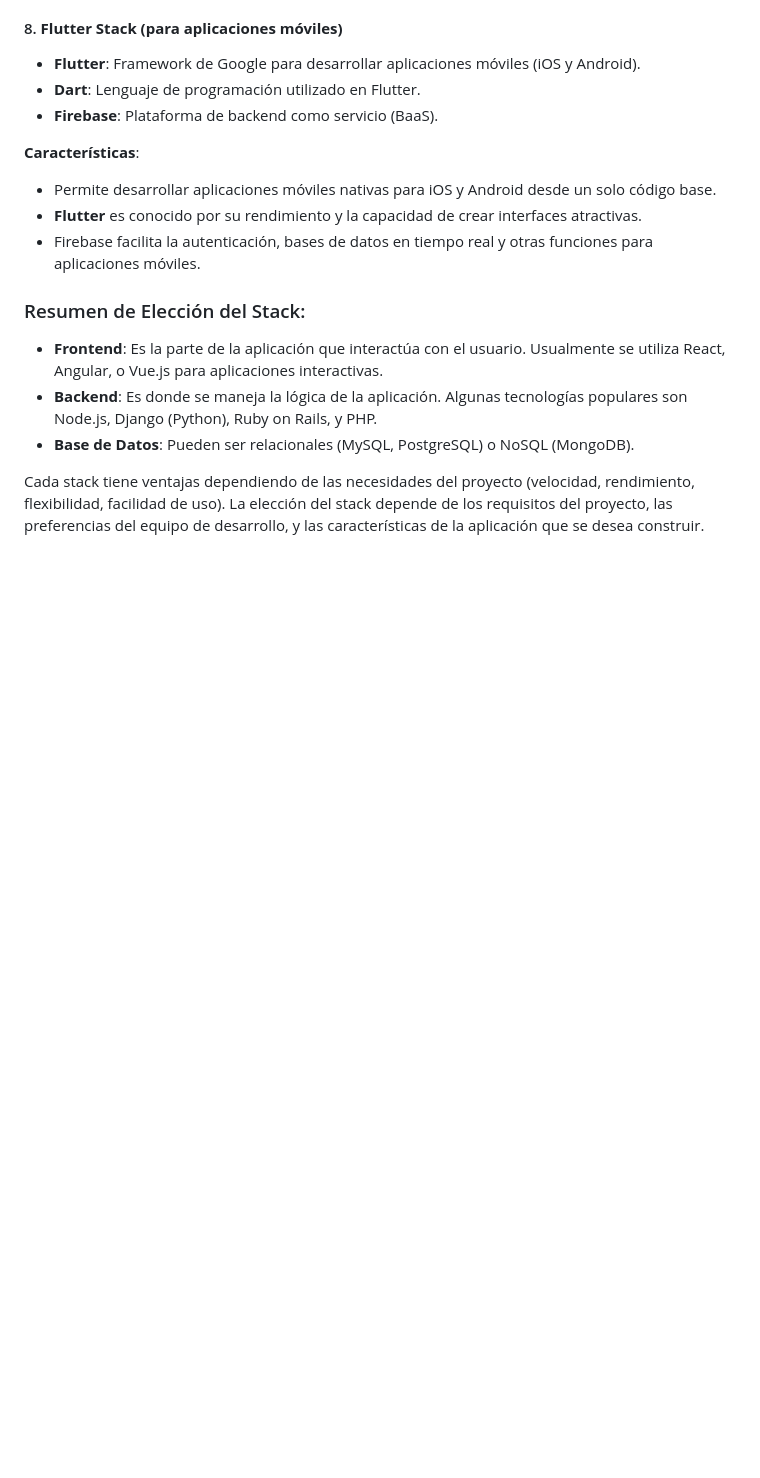
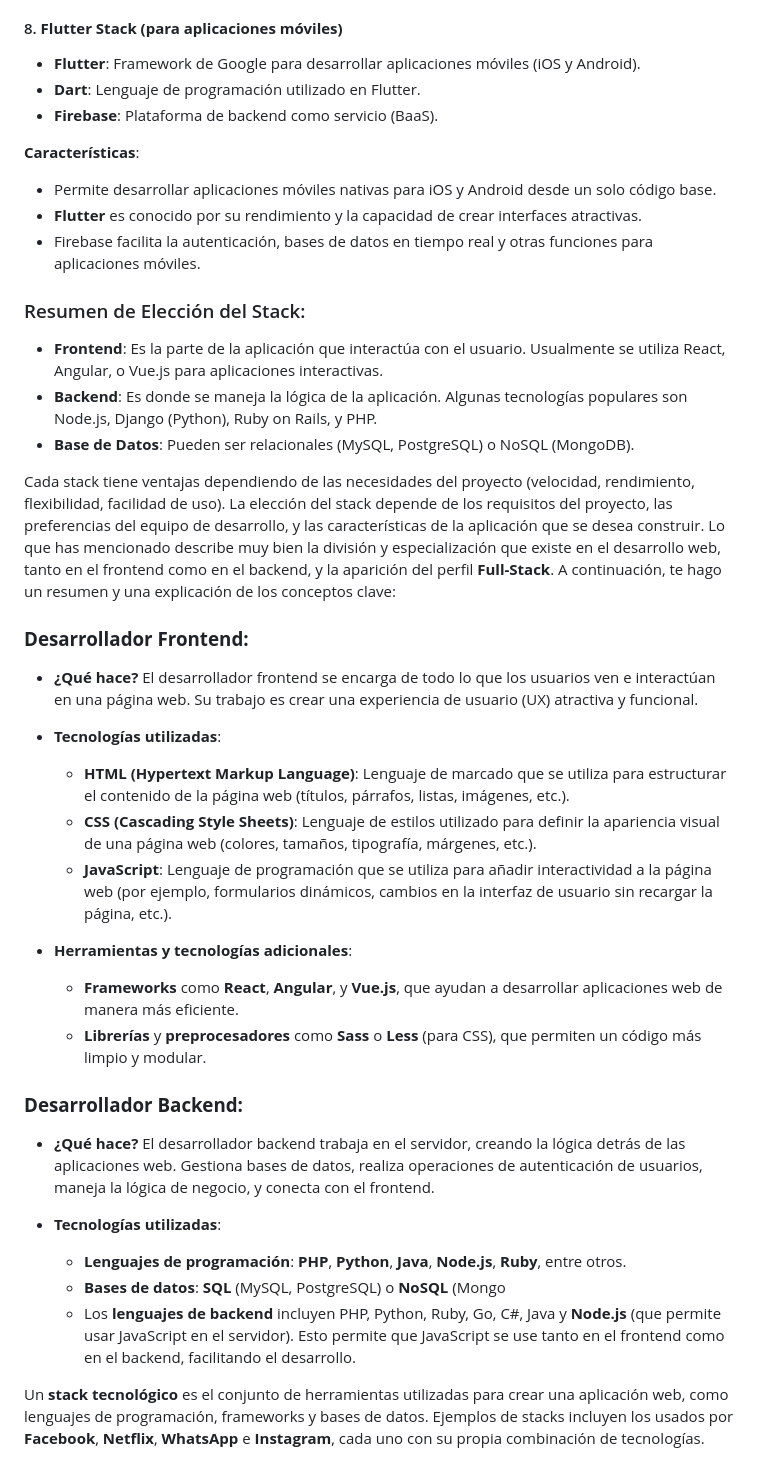
Before and after one commit to Tatidiaz112/html, a Markdown page: conceptos.md, the part around the change. Rendered like a GitHub page; blank space fills up the shorter version.

```diff
--- a/conceptos.md
+++ b/conceptos.md
@@ -90,3 +90,26 @@ Un **stack de desarrollo** es un conjunto de tecnologías (lenguajes de programa
 - **Base de Datos**: Pueden ser relacionales (MySQL, PostgreSQL) o NoSQL (MongoDB).
 
 Cada stack tiene ventajas dependiendo de las necesidades del proyecto (velocidad, rendimiento, flexibilidad, facilidad de uso). La elección del stack depende de los requisitos del proyecto, las preferencias del equipo de desarrollo, y las características de la aplicación que se desea construir.
+Lo que has mencionado describe muy bien la división y especialización que existe en el desarrollo web, tanto en el frontend como en el backend, y la aparición del perfil **Full-Stack**. A continuación, te hago un resumen y una explicación de los conceptos clave:
+
+### **Desarrollador Frontend:**
+- **¿Qué hace?** El desarrollador frontend se encarga de todo lo que los usuarios ven e interactúan en una página web. Su trabajo es crear una experiencia de usuario (UX) atractiva y funcional.
+
+- **Tecnologías utilizadas**:
+  - **HTML (Hypertext Markup Language)**: Lenguaje de marcado que se utiliza para estructurar el contenido de la página web (títulos, párrafos, listas, imágenes, etc.).
+  - **CSS (Cascading Style Sheets)**: Lenguaje de estilos utilizado para definir la apariencia visual de una página web (colores, tamaños, tipografía, márgenes, etc.).
+  - **JavaScript**: Lenguaje de programación que se utiliza para añadir interactividad a la página web (por ejemplo, formularios dinámicos, cambios en la interfaz de usuario sin recargar la página, etc.).
+
+- **Herramientas y tecnologías adicionales**:
+  - **Frameworks** como **React**, **Angular**, y **Vue.js**, que ayudan a desarrollar aplicaciones web de manera más eficiente.
+  - **Librerías** y **preprocesadores** como **Sass** o **Less** (para CSS), que permiten un código más limpio y modular.
+
+### **Desarrollador Backend:**
+- **¿Qué hace?** El desarrollador backend trabaja en el servidor, creando la lógica detrás de las aplicaciones web. Gestiona bases de datos, realiza operaciones de autenticación de usuarios, maneja la lógica de negocio, y conecta con el frontend.
+
+- **Tecnologías utilizadas**:
+  - **Lenguajes de programación**: **PHP**, **Python**, **Java**, **Node.js**, **Ruby**, entre otros.
+  - **Bases de datos**: **SQL** (MySQL, PostgreSQL) o **NoSQL** (Mongo
+  - Los **lenguajes de backend** incluyen PHP, Python, Ruby, Go, C#, Java y **Node.js** (que permite usar JavaScript en el servidor). Esto permite que JavaScript se use tanto en el frontend como en el backend, facilitando el desarrollo.
+
+Un **stack tecnológico** es el conjunto de herramientas utilizadas para crear una aplicación web, como lenguajes de programación, frameworks y bases de datos. Ejemplos de stacks incluyen los usados por **Facebook**, **Netflix**, **WhatsApp** e **Instagram**, cada uno con su propia combinación de tecnologías.
```
